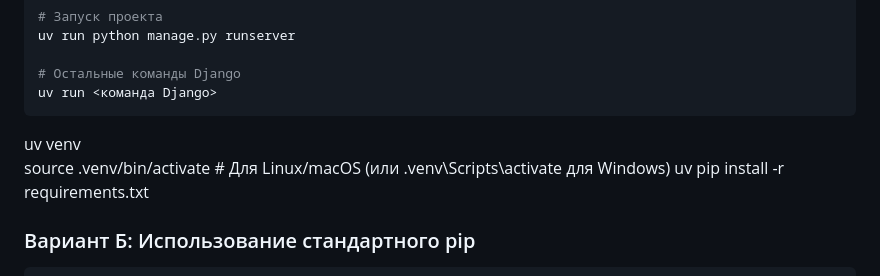
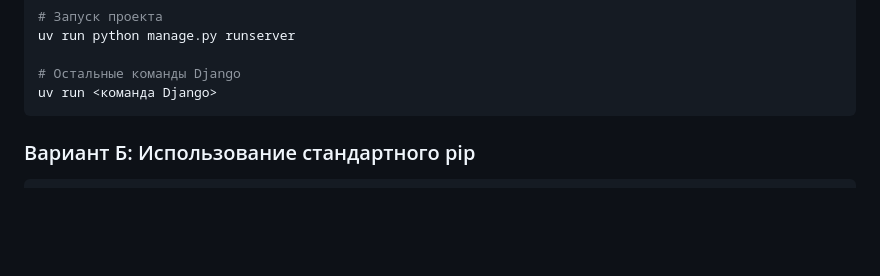
Before and after one commit to aslan-py/library_v2, a Markdown page: README.md, the part around one of its changes. GitHub-like rendering; blank space fills up the shorter version.

````diff
--- a/README.md
+++ b/README.md
@@ -120,10 +120,6 @@ uv run python manage.py runserver
 # Остальные команды Django
 uv run <команда Django>
 ```
-uv venv
-source .venv/bin/activate  # Для Linux/macOS (или .venv\Scripts\activate для Windows)
-uv pip install -r requirements.txt
-
 
 ### Вариант Б: Использование стандартного pip
 
````
Also changed, not shown: other parts of README.md (+5 -5 lines).
